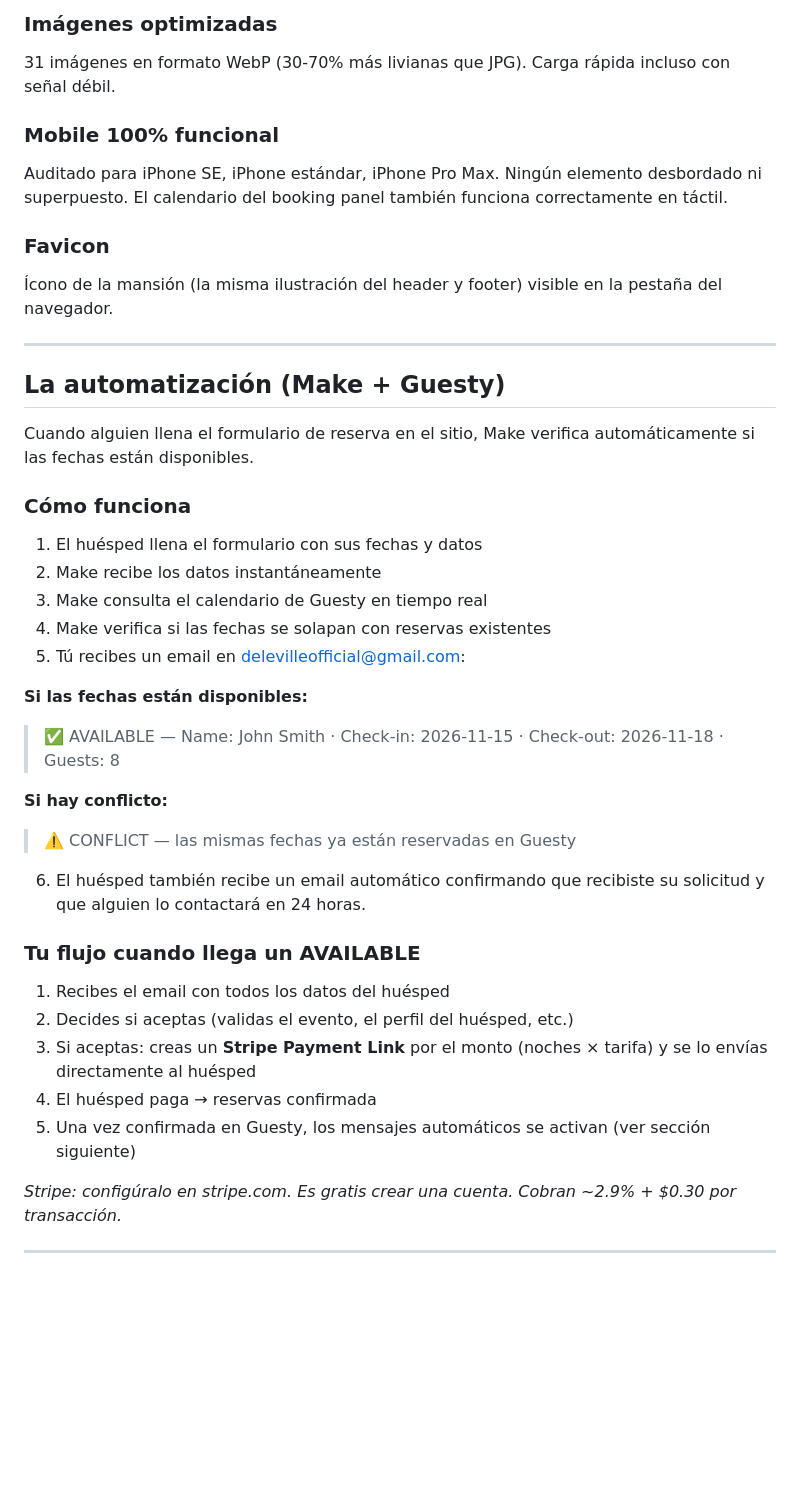
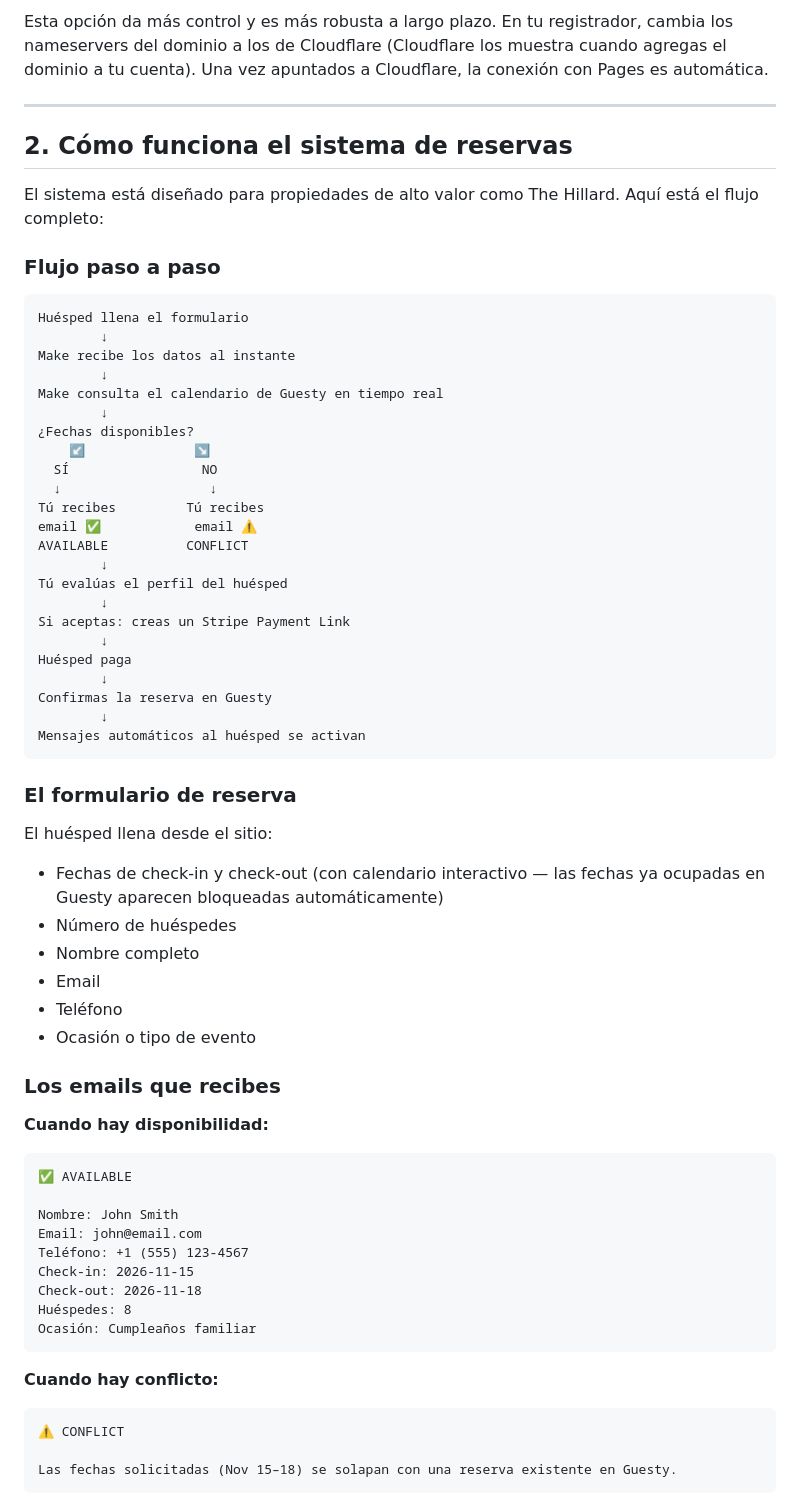
Before and after one commit to SantiagoGX/the-hillard, a Markdown page: docs/eliau-update.md, the part around one of its changes. Drawn GitHub-style; blank space fills up the shorter version.

````diff
--- a/docs/eliau-update.md
+++ b/docs/eliau-update.md
@@ -56,44 +66,71 @@ Al hacer clic en "Inquire & Reserve", se abre un panel lateral donde el huésped
 
-### Imágenes optimizadas
-
-31 imágenes en formato WebP (30-70% más livianas que JPG). Carga rápida incluso con señal débil.
-
-### Mobile 100% funcional
-
-Auditado para iPhone SE, iPhone estándar, iPhone Pro Max. Ningún elemento desbordado ni superpuesto. El calendario del booking panel también funciona correctamente en táctil.
-
-### Favicon
-
-Ícono de la mansión (la misma ilustración del header y footer) visible en la pestaña del navegador.
+Esta opción da más control y es más robusta a largo plazo. En tu registrador, cambia los nameservers del dominio a los de Cloudflare (Cloudflare los muestra cuando agregas el dominio a tu cuenta). Una vez apuntados a Cloudflare, la conexión con Pages es automática.
 
 ---
 
-## La automatización (Make + Guesty)
+## 2. Cómo funciona el sistema de reservas
 
-Cuando alguien llena el formulario de reserva en el sitio, Make verifica automáticamente si las fechas están disponibles.
+El sistema está diseñado para propiedades de alto valor como The Hillard. Aquí está el flujo completo:
 
-### Cómo funciona
+### Flujo paso a paso
 
-1. El huésped llena el formulario con sus fechas y datos
-2. Make recibe los datos instantáneamente
-3. Make consulta el calendario de Guesty en tiempo real
-4. Make verifica si las fechas se solapan con reservas existentes
-5. Tú recibes un email en delevilleofficial@gmail.com:
+```
+Huésped llena el formulario
+        ↓
+Make recibe los datos al instante
+        ↓
+Make consulta el calendario de Guesty en tiempo real
+        ↓
+¿Fechas disponibles?
+    ↙              ↘
+  SÍ                 NO
+  ↓                   ↓
+Tú recibes         Tú recibes
+email ✅            email ⚠️
+AVAILABLE          CONFLICT
+        ↓
+Tú evalúas el perfil del huésped
+        ↓
+Si aceptas: creas un Stripe Payment Link
+        ↓
+Huésped paga
+        ↓
+Confirmas la reserva en Guesty
+        ↓
+Mensajes automáticos al huésped se activan
+```
 
-**Si las fechas están disponibles:**
-> ✅ AVAILABLE — Name: John Smith · Check-in: 2026-11-15 · Check-out: 2026-11-18 · Guests: 8
+### El formulario de reserva
 
-**Si hay conflicto:**
-> ⚠️ CONFLICT — las mismas fechas ya están reservadas en Guesty
+El huésped llena desde el sitio:
+- Fechas de check-in y check-out (con calendario interactivo — las fechas ya ocupadas en Guesty aparecen bloqueadas automáticamente)
+- Número de huéspedes
+- Nombre completo
+- Email
+- Teléfono
+- Ocasión o tipo de evento
 
-6. El huésped también recibe un email automático confirmando que recibiste su solicitud y que alguien lo contactará en 24 horas.
+### Los emails que recibes
 
-### Tu flujo cuando llega un AVAILABLE
+**Cuando hay disponibilidad:**
 
-1. Recibes el email con todos los datos del huésped
-2. Decides si aceptas (validas el evento, el perfil del huésped, etc.)
-3. Si aceptas: creas un **Stripe Payment Link** por el monto (noches × tarifa) y se lo envías directamente al huésped
-4. El huésped paga → reservas confirmada
-5. Una vez confirmada en Guesty, los mensajes automáticos se activan (ver sección siguiente)
+```
+✅ AVAILABLE
 
-*Stripe: configúralo en stripe.com. Es gratis crear una cuenta. Cobran ~2.9% + $0.30 por transacción.*
+Nombre: John Smith
+Email: john@email.com
+Teléfono: +1 (555) 123-4567
+Check-in: 2026-11-15
+Check-out: 2026-11-18
+Huéspedes: 8
+Ocasión: Cumpleaños familiar
+```
+
+**Cuando hay conflicto:**
+
+```
+⚠️ CONFLICT
+
+Las fechas solicitadas (Nov 15–18) se solapan con una reserva existente en Guesty.
+```
+
````
Also changed, not shown: other parts of docs/eliau-update.md (+234 -109 lines).
